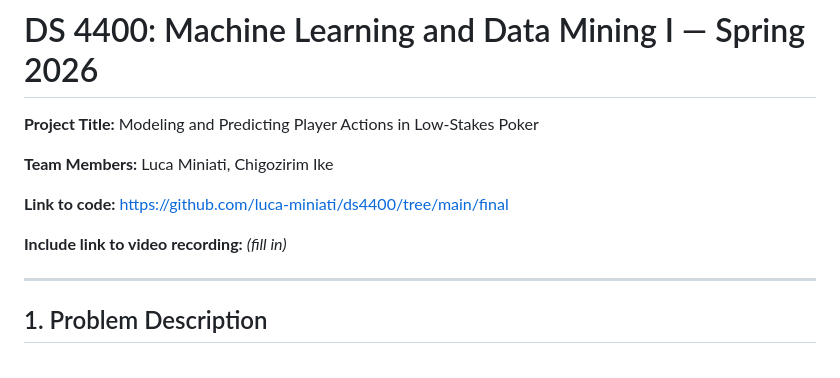
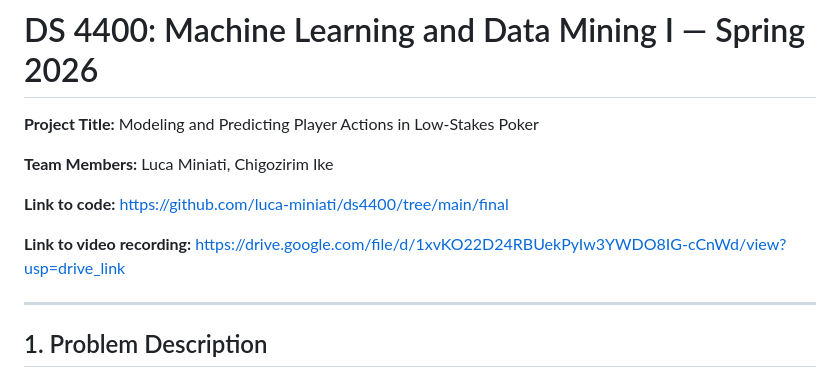
Before and after one commit to luca-miniati/ds4400, a Markdown page: final/PROJECT_REPORT.md, the part around the change. GitHub-like rendering.

Commit message:
add video

```diff
--- a/final/PROJECT_REPORT.md
+++ b/final/PROJECT_REPORT.md
@@ -6,7 +6,7 @@
 
 **Link to code:** https://github.com/luca-miniati/ds4400/tree/main/final
 
-**Include link to video recording:** *(fill in)*
+**Link to video recording:** https://drive.google.com/file/d/1xvKO22D24RBUekPyIw3YWDO8IG-cCnWd/view?usp=drive_link
 
 ---
 
```
